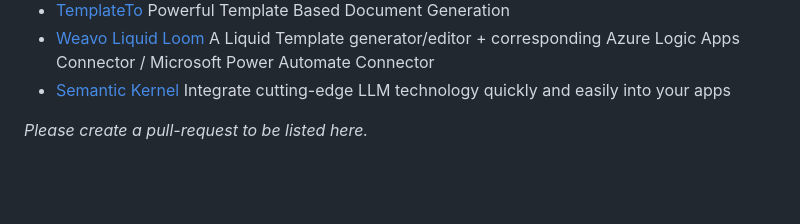
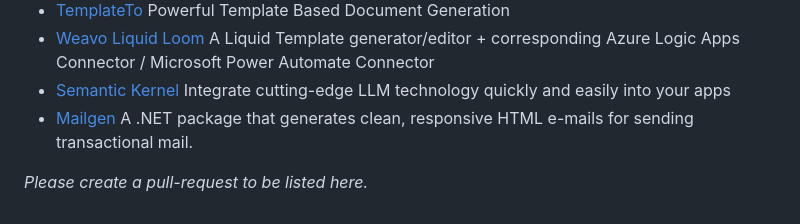
Before and after one commit to sebastienros/fluid, a Markdown page: README.md, the part around the change. Drawn GitHub-style; blank space fills up the shorter version.

Commit message:
Update README.md: Add Mailgen to the list of projects using Fluid

```diff
--- a/README.md
+++ b/README.md
@@ -1135,5 +1135,6 @@ Fluid is known to be used in the following projects:
 - [TemplateTo](https://templateto.com) Powerful Template Based Document Generation
 - [Weavo Liquid Loom](https://www.weavo.dev) A Liquid Template generator/editor + corresponding Azure Logic Apps Connector / Microsoft Power Automate Connector
 - [Semantic Kernel](https://github.com/microsoft/semantic-kernel) Integrate cutting-edge LLM technology quickly and easily into your apps
+- [Mailgen](https://github.com/hsndmr/Mailgen) A .NET package that generates clean, responsive HTML e-mails for sending transactional mail.
 
 _Please create a pull-request to be listed here._
```
